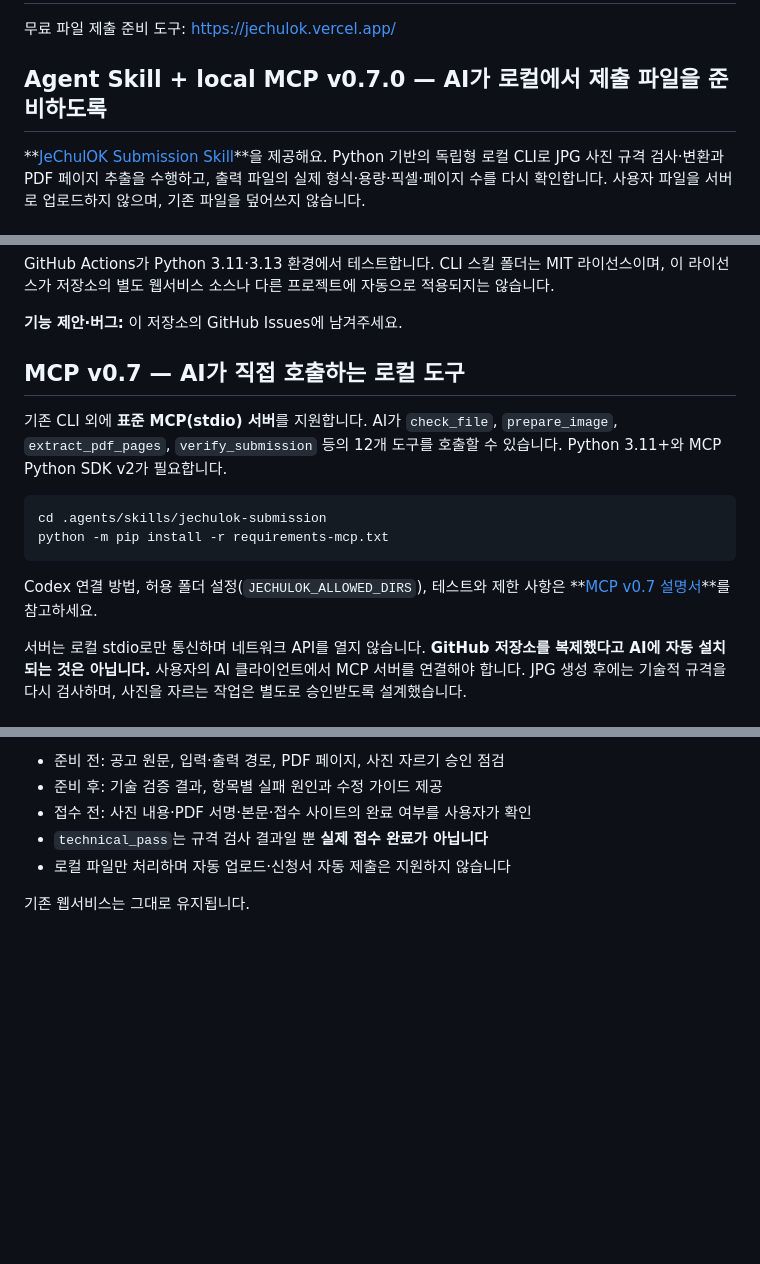
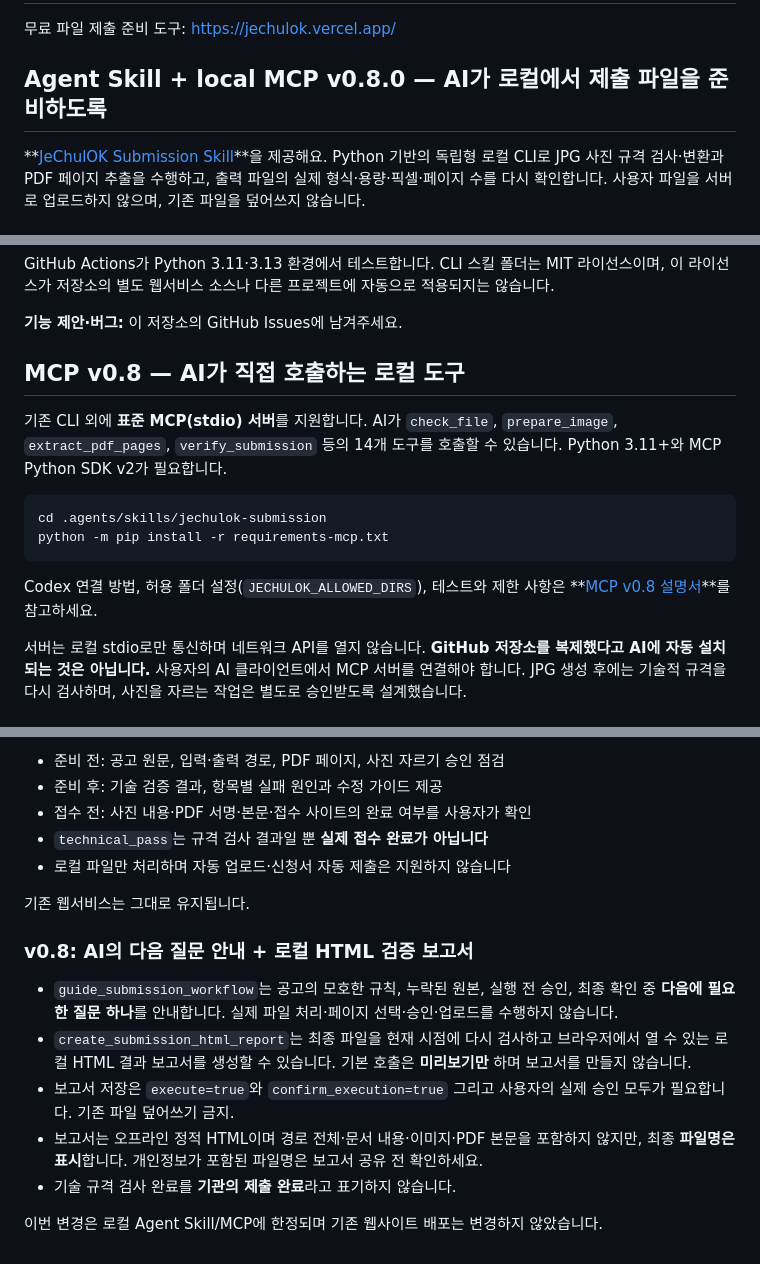
Before and after one commit to parksy1625/jechulok, a Markdown page: README.md, 3 parts joined by grey strips. GitHub-like rendering; blank space fills up the shorter version.

Commit message:
docs(readme): v0.8 guided workflow and offline HTML report release

````diff
--- a/README.md
+++ b/README.md
@@ -2,7 +2,7 @@
 
 무료 파일 제출 준비 도구: https://jechulok.vercel.app/
 
-## Agent Skill + local MCP v0.7.0 — AI가 로컬에서 제출 파일을 준비하도록
+## Agent Skill + local MCP v0.8.0 — AI가 로컬에서 제출 파일을 준비하도록
 
 **[JeChulOK Submission Skill](.agents/skills/jechulok-submission/SKILL.md)**을 제공해요. Python 기반의 독립형 로컬 CLI로 JPG 사진 규격 검사·변환과 PDF 페이지 추출을 수행하고, 출력 파일의 실제 형식·용량·픽셀·페이지 수를 다시 확인합니다. 사용자 파일을 서버로 업로드하지 않으며, 기존 파일을 덮어쓰지 않습니다.
 
@@ -44,10 +44,10 @@ GitHub Actions가 Python 3.11·3.13 환경에서 테스트합니다. CLI 스킬
 **기능 제안·버그:** 이 저장소의 GitHub Issues에 남겨주세요.
 
 
-## MCP v0.7 — AI가 직접 호출하는 로컬 도구
+## MCP v0.8 — AI가 직접 호출하는 로컬 도구
 
 기존 CLI 외에 **표준 MCP(stdio) 서버**를 지원합니다. AI가 `check_file`,
-`prepare_image`, `extract_pdf_pages`, `verify_submission` 등의 12개 도구를
+`prepare_image`, `extract_pdf_pages`, `verify_submission` 등의 14개 도구를
 호출할 수 있습니다. Python 3.11+와 MCP Python SDK v2가 필요합니다.
 
 ```bash
@@ -56,7 +56,7 @@ python -m pip install -r requirements-mcp.txt
 ```
 
 Codex 연결 방법, 허용 폴더 설정(`JECHULOK_ALLOWED_DIRS`), 테스트와 제한 사항은
-**[MCP v0.7 설명서](.agents/skills/jechulok-submission/MCP.md)**를 참고하세요.
+**[MCP v0.8 설명서](.agents/skills/jechulok-submission/MCP.md)**를 참고하세요.
 
 서버는 로컬 stdio로만 통신하며 네트워크 API를 열지 않습니다.
 **GitHub 저장소를 복제했다고 AI에 자동 설치되는 것은 아닙니다.** 사용자의
@@ -144,3 +144,22 @@ v0.4 당시 MCP는 **8개 도구**였습니다. 기존 `main` 웹서비스 배
 - 로컬 파일만 처리하며 자동 업로드·신청서 자동 제출은 지원하지 않습니다
 
 기존 웹서비스는 그대로 유지됩니다.
+
+
+### v0.8: AI의 다음 질문 안내 + 로컬 HTML 검증 보고서
+
+- `guide_submission_workflow`는 공고의 모호한 규칙, 누락된 원본,
+  실행 전 승인, 최종 확인 중 **다음에 필요한 질문 하나**를 안내합니다.
+  실제 파일 처리·페이지 선택·승인·업로드를 수행하지 않습니다.
+- `create_submission_html_report`는 최종 파일을 현재 시점에 다시 검사하고
+  브라우저에서 열 수 있는 로컬 HTML 결과 보고서를 생성할 수 있습니다.
+  기본 호출은 **미리보기만** 하며 보고서를 만들지 않습니다.
+- 보고서 저장은 `execute=true`와 `confirm_execution=true` 그리고
+  사용자의 실제 승인 모두가 필요합니다. 기존 파일 덮어쓰기 금지.
+- 보고서는 오프라인 정적 HTML이며 경로 전체·문서 내용·이미지·PDF 본문을
+  포함하지 않지만, 최종 **파일명은 표시**합니다. 개인정보가 포함된
+  파일명은 보고서 공유 전 확인하세요.
+- 기술 규격 검사 완료를 **기관의 제출 완료**라고 표기하지 않습니다.
+
+이번 변경은 로컬 Agent Skill/MCP에 한정되며 기존 웹사이트 배포는
+변경하지 않았습니다.
````
